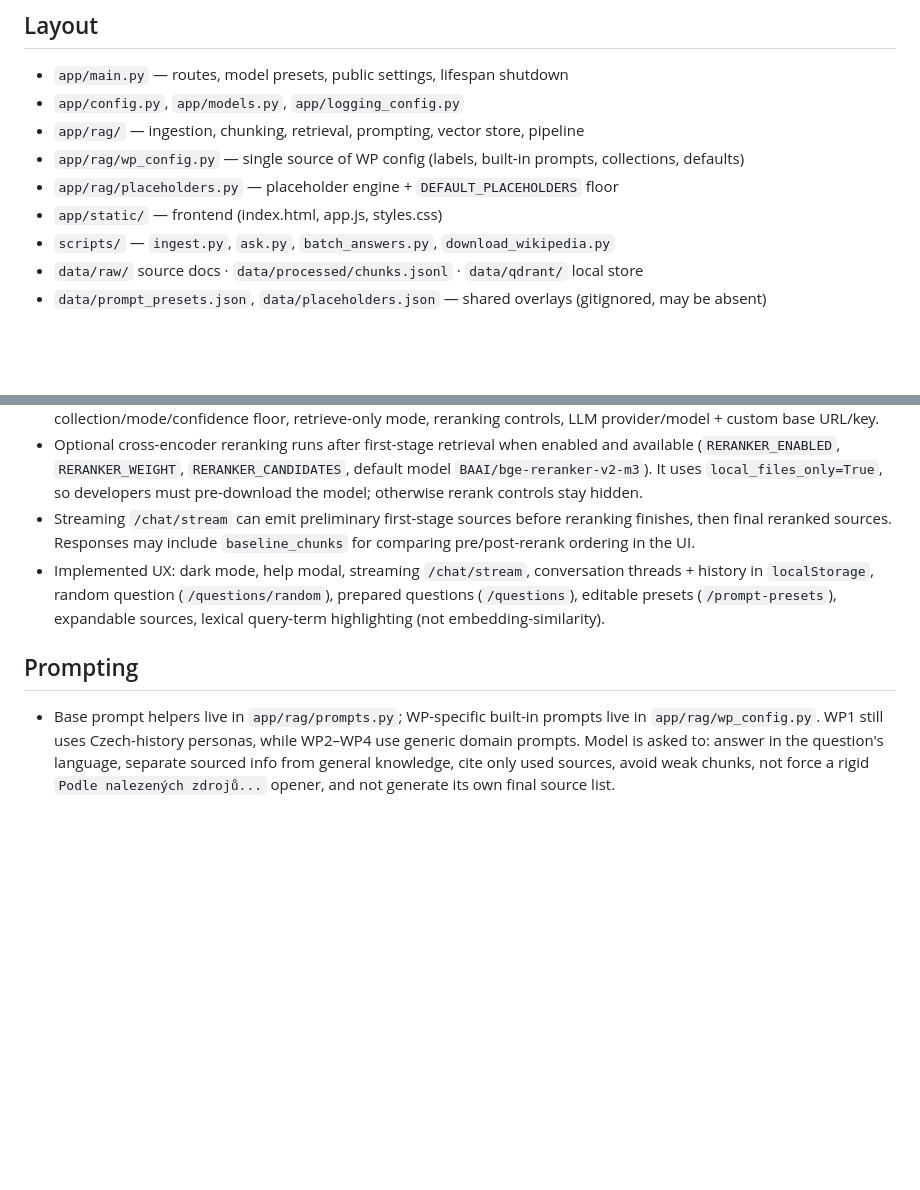
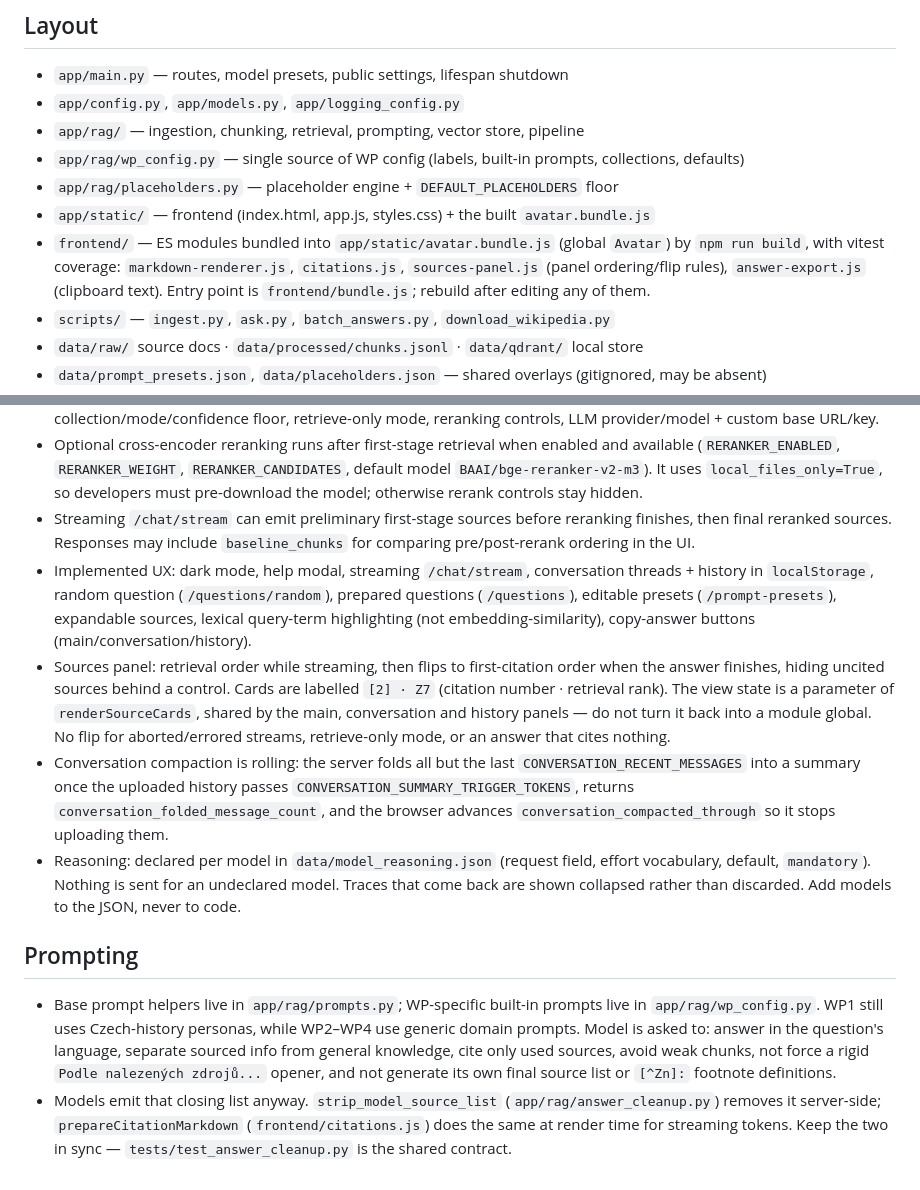
Before and after one commit to ampapacek/CZD-avatar, a Markdown page: agents.md, 2 parts joined by grey strips. Drawn GitHub-style; blank space fills up the shorter version.

Commit message:
document the frontend modules and the new behaviours in agents.md
agents.md described app/static as the whole frontend, which stopped being
true once the bundled ES modules grew past the markdown renderer. Record
the frontend/ layout and the rebuild step, plus the invariants a future
agent would otherwise have to rediscover from the diff: the sources panel
view state must stay a parameter, reasoning models go in the JSON rather
than in code, and the server-side and render-time source-list scrubs have
to stay in sync.

Co-Authored-By: Claude Opus 5 <noreply@anthropic.com>

```diff
--- a/agents.md
+++ b/agents.md
@@ -23,7 +23,11 @@ Stack: FastAPI · hosted `msearch` retrieval (default) · local/remote Qdrant ·
 - `app/rag/` — ingestion, chunking, retrieval, prompting, vector store, pipeline
 - `app/rag/wp_config.py` — single source of WP config (labels, built-in prompts, collections, defaults)
 - `app/rag/placeholders.py` — placeholder engine + `DEFAULT_PLACEHOLDERS` floor
-- `app/static/` — frontend (index.html, app.js, styles.css)
+- `app/static/` — frontend (index.html, app.js, styles.css) + the built `avatar.bundle.js`
+- `frontend/` — ES modules bundled into `app/static/avatar.bundle.js` (global `Avatar`) by
+  `npm run build`, with vitest coverage: `markdown-renderer.js`, `citations.js`,
+  `sources-panel.js` (panel ordering/flip rules), `answer-export.js` (clipboard text).
+  Entry point is `frontend/bundle.js`; rebuild after editing any of them.
 - `scripts/` — `ingest.py`, `ask.py`, `batch_answers.py`, `download_wikipedia.py`
 - `data/raw/` source docs · `data/processed/chunks.jsonl` · `data/qdrant/` local store
 - `data/prompt_presets.json`, `data/placeholders.json` — shared overlays (gitignored, may be absent)
@@ -73,8 +77,12 @@ CLI test: `uv run python scripts/ask.py "Jaký byl význam husitských válek?"`
 - UI controls: `top_k` 0–50 (`0` disables retrieval), dense/BM25 weights, min score, min relative score, backend, mSearch collection/mode/confidence floor, retrieve-only mode, reranking controls, LLM provider/model + custom base URL/key.
 - Optional cross-encoder reranking runs after first-stage retrieval when enabled and available (`RERANKER_ENABLED`, `RERANKER_WEIGHT`, `RERANKER_CANDIDATES`, default model `BAAI/bge-reranker-v2-m3`). It uses `local_files_only=True`, so developers must pre-download the model; otherwise rerank controls stay hidden.
 - Streaming `/chat/stream` can emit preliminary first-stage sources before reranking finishes, then final reranked sources. Responses may include `baseline_chunks` for comparing pre/post-rerank ordering in the UI.
-- Implemented UX: dark mode, help modal, streaming `/chat/stream`, conversation threads + history in `localStorage`, random question (`/questions/random`), prepared questions (`/questions`), editable presets (`/prompt-presets`), expandable sources, lexical query-term highlighting (not embedding-similarity).
+- Implemented UX: dark mode, help modal, streaming `/chat/stream`, conversation threads + history in `localStorage`, random question (`/questions/random`), prepared questions (`/questions`), editable presets (`/prompt-presets`), expandable sources, lexical query-term highlighting (not embedding-similarity), copy-answer buttons (main/conversation/history).
+- Sources panel: retrieval order while streaming, then flips to first-citation order when the answer finishes, hiding uncited sources behind a control. Cards are labelled `[2] · Z7` (citation number · retrieval rank). The view state is a parameter of `renderSourceCards`, shared by the main, conversation and history panels — do not turn it back into a module global. No flip for aborted/errored streams, retrieve-only mode, or an answer that cites nothing.
+- Conversation compaction is rolling: the server folds all but the last `CONVERSATION_RECENT_MESSAGES` into a summary once the uploaded history passes `CONVERSATION_SUMMARY_TRIGGER_TOKENS`, returns `conversation_folded_message_count`, and the browser advances `conversation_compacted_through` so it stops uploading them.
+- Reasoning: declared per model in `data/model_reasoning.json` (request field, effort vocabulary, default, `mandatory`). Nothing is sent for an undeclared model. Traces that come back are shown collapsed rather than discarded. Add models to the JSON, never to code.
 
 ## Prompting
 
-- Base prompt helpers live in `app/rag/prompts.py`; WP-specific built-in prompts live in `app/rag/wp_config.py`. WP1 still uses Czech-history personas, while WP2–WP4 use generic domain prompts. Model is asked to: answer in the question's language, separate sourced info from general knowledge, cite only used sources, avoid weak chunks, not force a rigid `Podle nalezených zdrojů...` opener, and not generate its own final source list.
+- Base prompt helpers live in `app/rag/prompts.py`; WP-specific built-in prompts live in `app/rag/wp_config.py`. WP1 still uses Czech-history personas, while WP2–WP4 use generic domain prompts. Model is asked to: answer in the question's language, separate sourced info from general knowledge, cite only used sources, avoid weak chunks, not force a rigid `Podle nalezených zdrojů...` opener, and not generate its own final source list or `[^Zn]:` footnote definitions.
+- Models emit that closing list anyway. `strip_model_source_list` (`app/rag/answer_cleanup.py`) removes it server-side; `prepareCitationMarkdown` (`frontend/citations.js`) does the same at render time for streaming tokens. Keep the two in sync — `tests/test_answer_cleanup.py` is the shared contract.
```
